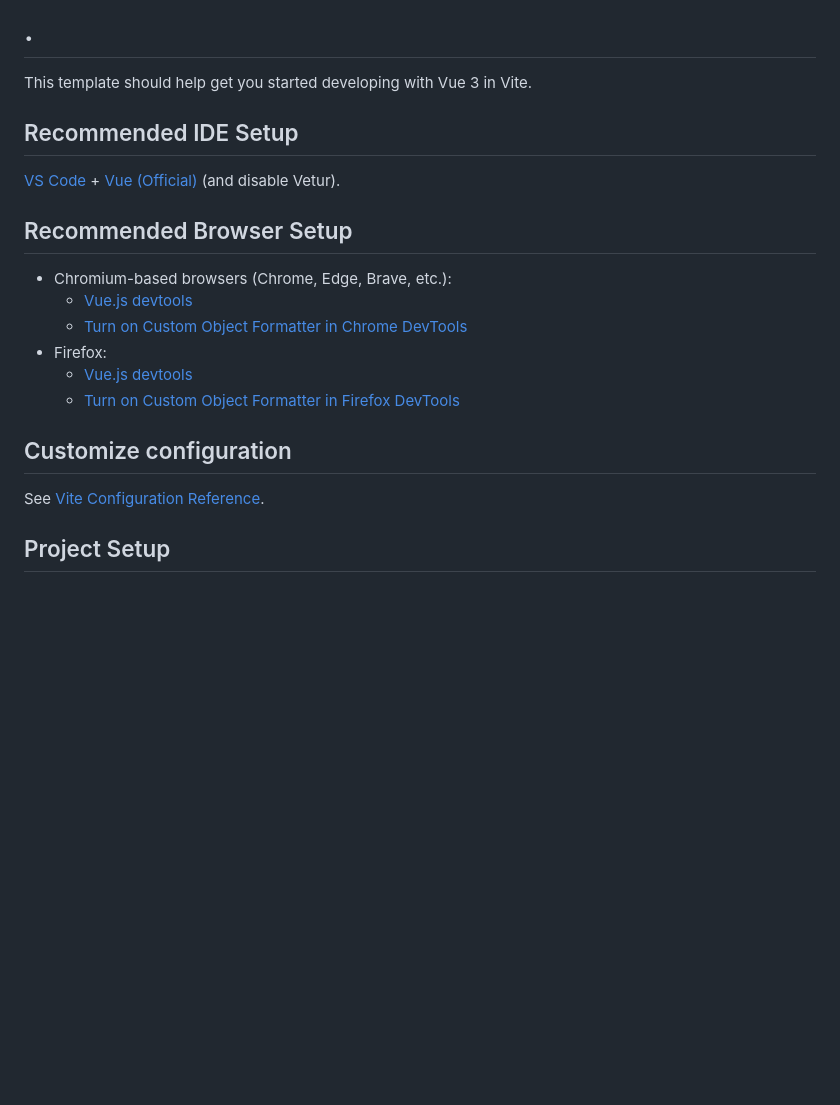
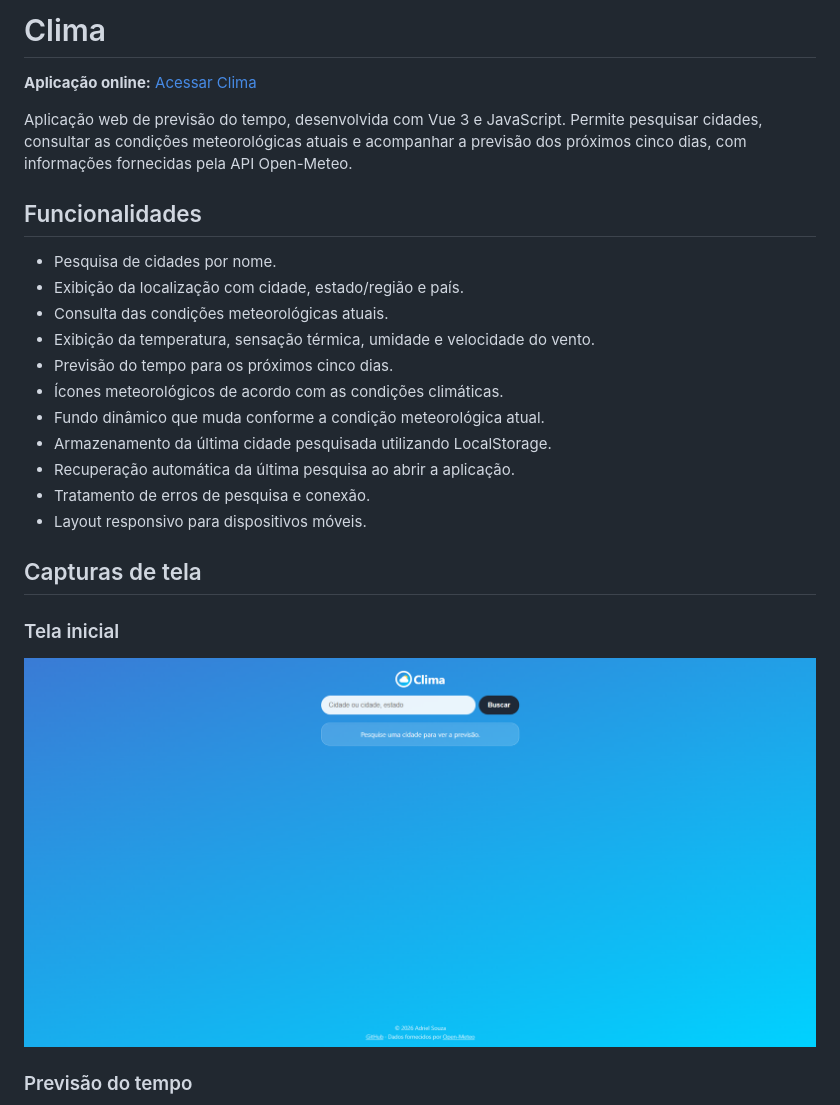
Before and after one commit to adrielsouzadev/weatherapp, a Markdown page: README.md, the part around one of its changes. Drawn GitHub-style; pictures changed too: screenshots/inicio.png (added); blank space fills up the shorter version.

Commit message:
docs: adicionar README, capturas de tela e licença MIT

```diff
--- a/README.md
+++ b/README.md
@@ -1,23 +1,28 @@
-# .
+# Clima
 
-This template should help get you started developing with Vue 3 in Vite.
+**Aplicação online:** [Acessar Clima](https://weatherapp-five-ruddy.vercel.app/)
 
-## Recommended IDE Setup
+Aplicação web de previsão do tempo, desenvolvida com Vue 3 e JavaScript. Permite pesquisar cidades, consultar as condições meteorológicas atuais e acompanhar a previsão dos próximos cinco dias, com informações fornecidas pela API Open-Meteo.
 
-[VS Code](https://code.visualstudio.com/) + [Vue (Official)](https://marketplace.visualstudio.com/items?itemName=Vue.volar) (and disable Vetur).
+## Funcionalidades
 
-## Recommended Browser Setup
+- Pesquisa de cidades por nome.
+- Exibição da localização com cidade, estado/região e país.
+- Consulta das condições meteorológicas atuais.
+- Exibição da temperatura, sensação térmica, umidade e velocidade do vento.
+- Previsão do tempo para os próximos cinco dias.
+- Ícones meteorológicos de acordo com as condições climáticas.
+- Fundo dinâmico que muda conforme a condição meteorológica atual.
+- Armazenamento da última cidade pesquisada utilizando LocalStorage.
+- Recuperação automática da última pesquisa ao abrir a aplicação.
+- Tratamento de erros de pesquisa e conexão.
+- Layout responsivo para dispositivos móveis.
 
-- Chromium-based browsers (Chrome, Edge, Brave, etc.):
-  - [Vue.js devtools](https://chromewebstore.google.com/detail/vuejs-devtools/nhdogjmejiglipccpnnnanhbledajbpd)
-  - [Turn on Custom Object Formatter in Chrome DevTools](http://bit.ly/object-formatters)
-- Firefox:
-  - [Vue.js devtools](https://addons.mozilla.org/en-US/firefox/addon/vue-js-devtools/)
-  - [Turn on Custom Object Formatter in Firefox DevTools](https://fxdx.dev/firefox-devtools-custom-object-formatters/)
+## Capturas de tela
 
-## Customize configuration
+### Tela inicial
 
-See [Vite Configuration Reference](https://vite.dev/config/).
+![Tela inicial do Clima](screenshots/inicio.png)
 
-## Project Setup
+### Previsão do tempo
 
```
Also changed, not shown: other parts of README.md (+98 -7 lines), screenshots/mobile.png (added), screenshots/previsao.png (added), 1 other file.
